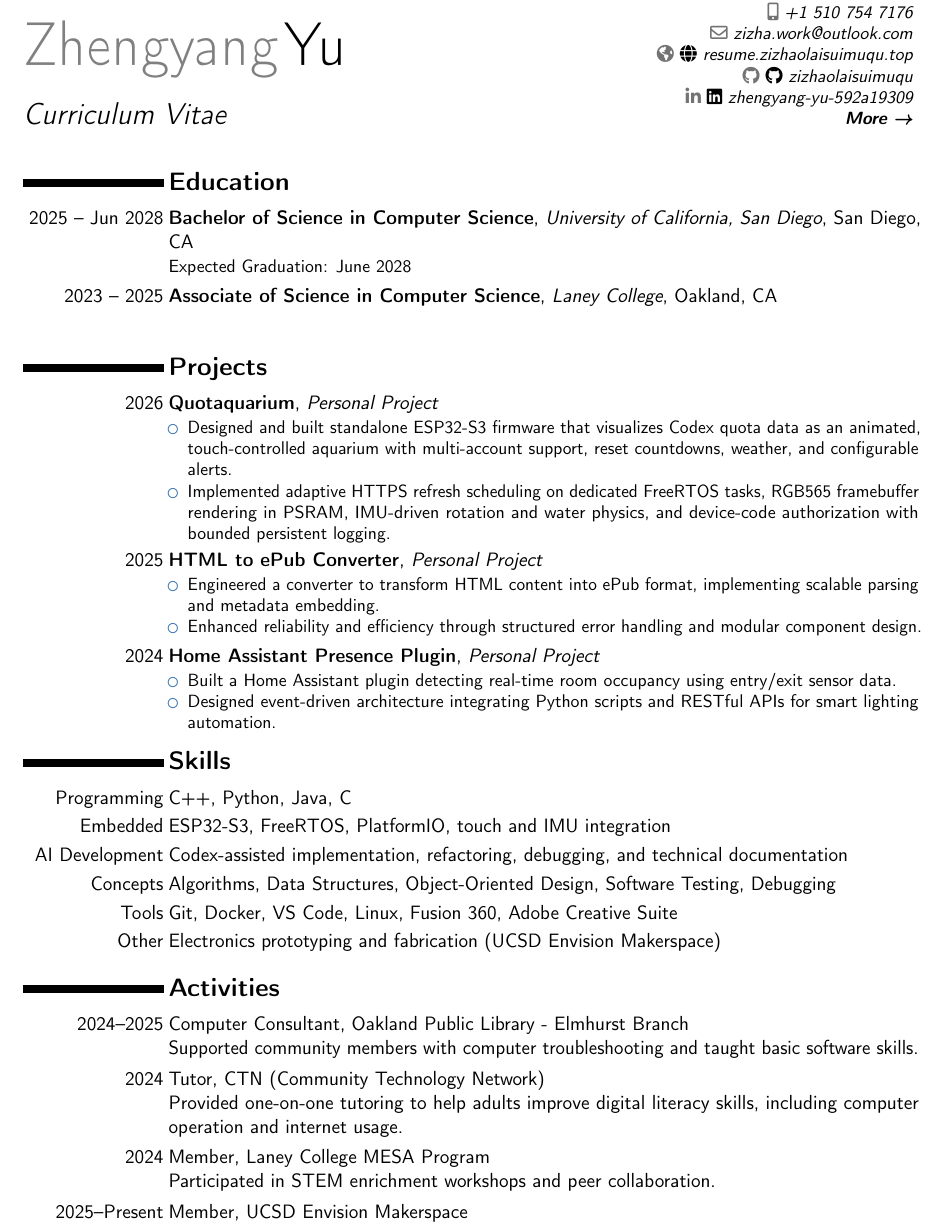
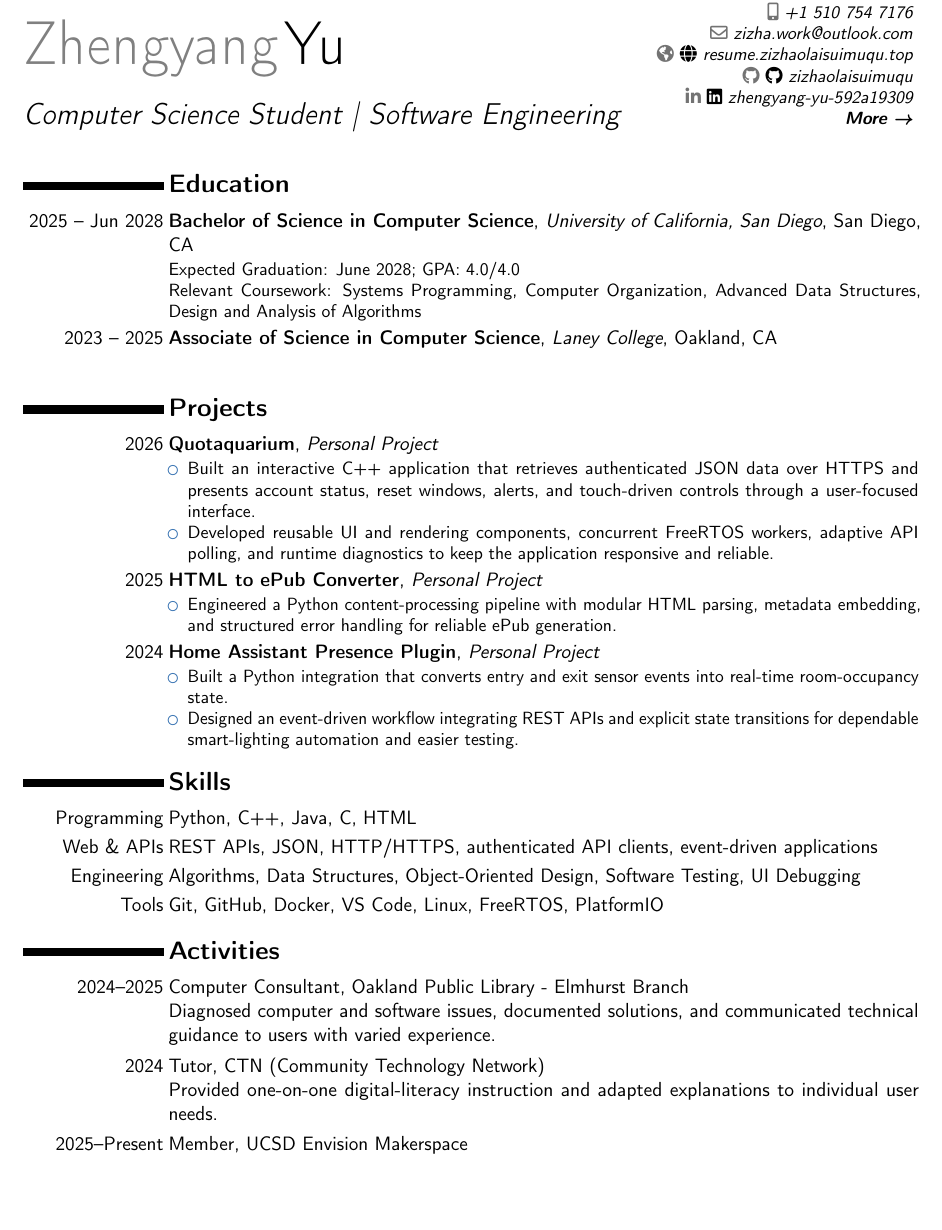
Before and after one commit to zizhaolaisuimuqu/resume, a LaTeX CV (resume.tex): part of the page, cut so that both start at the same text, the shorter picture padded with empty space. Compiled offline with pdfLaTeX.

Commit message:
feat(resume): tailor for SANDAG frontend internship

```diff
--- a/resume.tex
+++ b/resume.tex
@@ -16,7 +16,7 @@
 
 % personal data
 \name{Zhengyang}{Yu}
-\title{Curriculum Vitae}
+\title{Computer Science Student | Software Engineering}
 \address{San Diego \& Bay Area}{}{}
 \phone[mobile]{+1~510~754~7176}
 \email{zhy079@ucsd.edu}
@@ -36,7 +36,8 @@
 
 \section{Education}
 \cventry{2025 -- Jun 2028}{Bachelor of Science in Computer Science}{University of California, San Diego}{San Diego, CA}{}{
-Expected Graduation: June 2028
+Expected Graduation: June 2028; GPA: 4.0/4.0\\
+Relevant Coursework: Systems Programming, Computer Organization, Advanced Data Structures, Design and Analysis of Algorithms
 }
 
 \cventry{2023 -- 2025}{Associate of Science in Computer Science}{Laney College}{Oakland, CA}{}{
@@ -50,22 +51,21 @@ Expected Graduation: June 2028
 \section{Projects}
 \cventry{2026}{\textbf{\href{https://github.com/zizhaolaisuimuqu/Quotaquarium}{Quotaquarium}}}{Personal Project}{}{}{
 \begin{itemize}
-\item Designed and built standalone ESP32-S3 firmware that visualizes Codex quota data as an animated, touch-controlled aquarium with multi-account support, reset countdowns, weather, and configurable alerts.
-\item Implemented adaptive HTTPS refresh scheduling on dedicated FreeRTOS tasks, RGB565 framebuffer rendering in PSRAM, IMU-driven rotation and water physics, and device-code authorization with bounded persistent logging.
+\item Built an interactive C++ application that retrieves authenticated JSON data over HTTPS and presents account status, reset windows, alerts, and touch-driven controls through a user-focused interface.
+\item Developed reusable UI and rendering components, concurrent FreeRTOS workers, adaptive API polling, and runtime diagnostics to keep the application responsive and reliable.
 \end{itemize}
 }
 
 \cventry{2025}{\textbf{HTML to ePub Converter}}{Personal Project}{}{}{
 \begin{itemize}
-\item Engineered a converter to transform HTML content into ePub format, implementing scalable parsing and metadata embedding.
-\item Enhanced reliability and efficiency through structured error handling and modular component design.
+\item Engineered a Python content-processing pipeline with modular HTML parsing, metadata embedding, and structured error handling for reliable ePub generation.
 \end{itemize}
 }
 
 \cventry{2024}{\textbf{Home Assistant Presence Plugin}}{Personal Project}{}{}{
 \begin{itemize}
-\item Built a Home Assistant plugin detecting real-time room occupancy using entry/exit sensor data.
-\item Designed event-driven architecture integrating Python scripts and RESTful APIs for smart lighting automation.
+\item Built a Python integration that converts entry and exit sensor events into real-time room-occupancy state.
+\item Designed an event-driven workflow integrating REST APIs and explicit state transitions for dependable smart-lighting automation and easier testing.
 \end{itemize}
 }
 
@@ -74,12 +74,10 @@ Expected Graduation: June 2028
 %----------------------------------------------------------------------------------------
 
 \section{Skills}
-\cvitem{Programming}{C++, Python, Java, C}
-\cvitem{Embedded}{ESP32-S3, FreeRTOS, PlatformIO, touch and IMU integration}
-\cvitem{AI Development}{Codex-assisted implementation, refactoring, debugging, and technical documentation}
-\cvitem{Concepts}{Algorithms, Data Structures, Object-Oriented Design, Software Testing, Debugging}
-\cvitem{Tools}{Git, Docker, VS Code, Linux, Fusion 360, Adobe Creative Suite}
-\cvitem{Other}{Electronics prototyping and fabrication (UCSD Envision Makerspace)}
+\cvitem{Programming}{Python, C++, Java, C, HTML}
+\cvitem{Web \& APIs}{REST APIs, JSON, HTTP/HTTPS, authenticated API clients, event-driven applications}
+\cvitem{Engineering}{Algorithms, Data Structures, Object-Oriented Design, Software Testing, UI Debugging}
+\cvitem{Tools}{Git, GitHub, Docker, VS Code, Linux, FreeRTOS, PlatformIO}
 
 %----------------------------------------------------------------------------------------
 %   ACTIVITIES SECTION
@@ -87,13 +85,10 @@ Expected Graduation: June 2028
 
 \section{Activities}
 \cvitem{2024--2025}{Computer Consultant, Oakland Public Library - Elmhurst Branch
-\newline Supported community members with computer troubleshooting and taught basic software skills.}
+\newline Diagnosed computer and software issues, documented solutions, and communicated technical guidance to users with varied experience.}
 
 \cvitem{2024}{Tutor, CTN (Community Technology Network)
-\newline Provided one-on-one tutoring to help adults improve digital literacy skills, including computer operation and internet usage.}
-
-\cvitem{2024}{Member, Laney College MESA Program
-\newline Participated in STEM enrichment workshops and peer collaboration.}
+\newline Provided one-on-one digital-literacy instruction and adapted explanations to individual user needs.}
 
 \cvitem{2025--Present}{Member, UCSD Envision Makerspace
 % \newline Collaborate on cross-disciplinary engineering projects and prototype design tools.
```
Also changed, not shown: resume.pdf.
